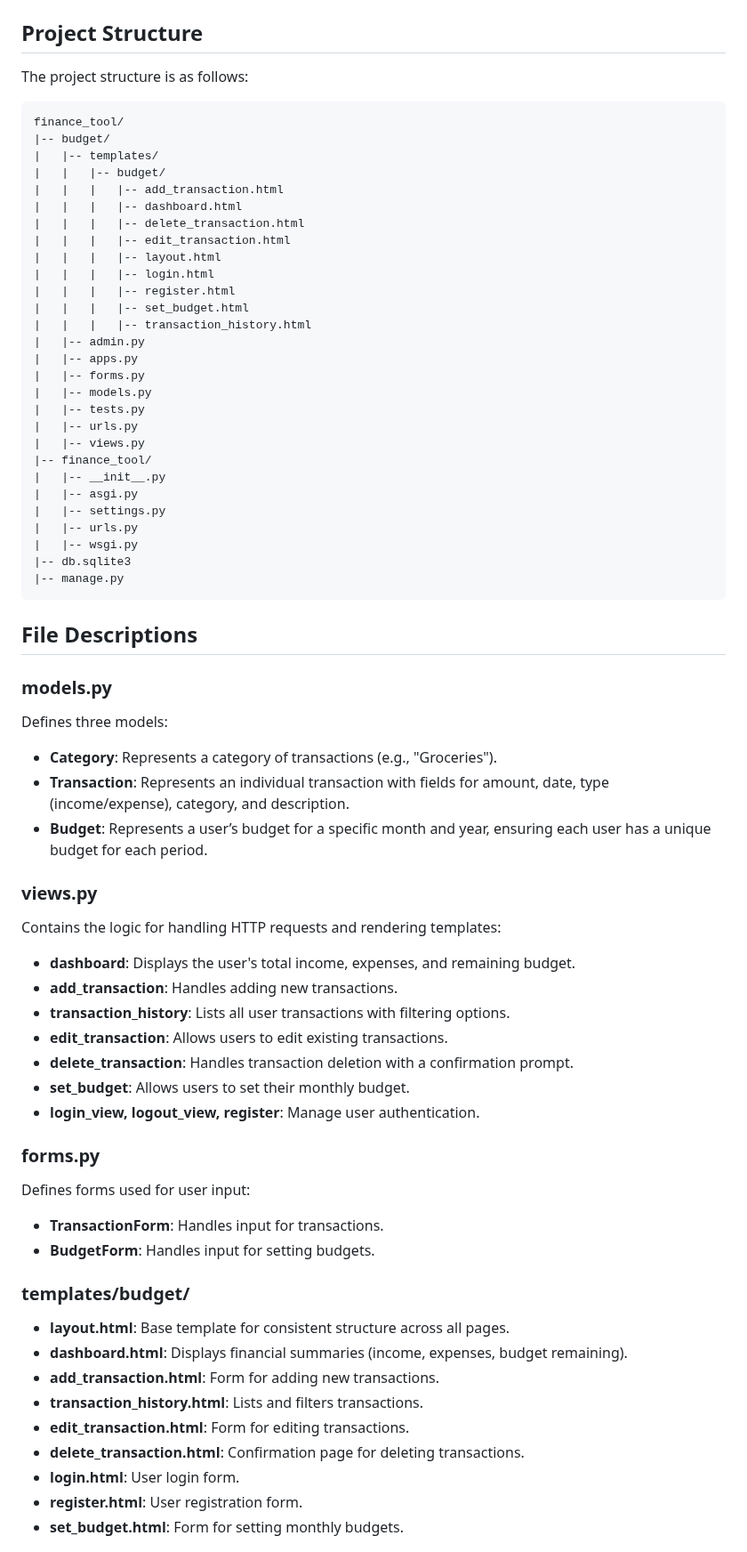
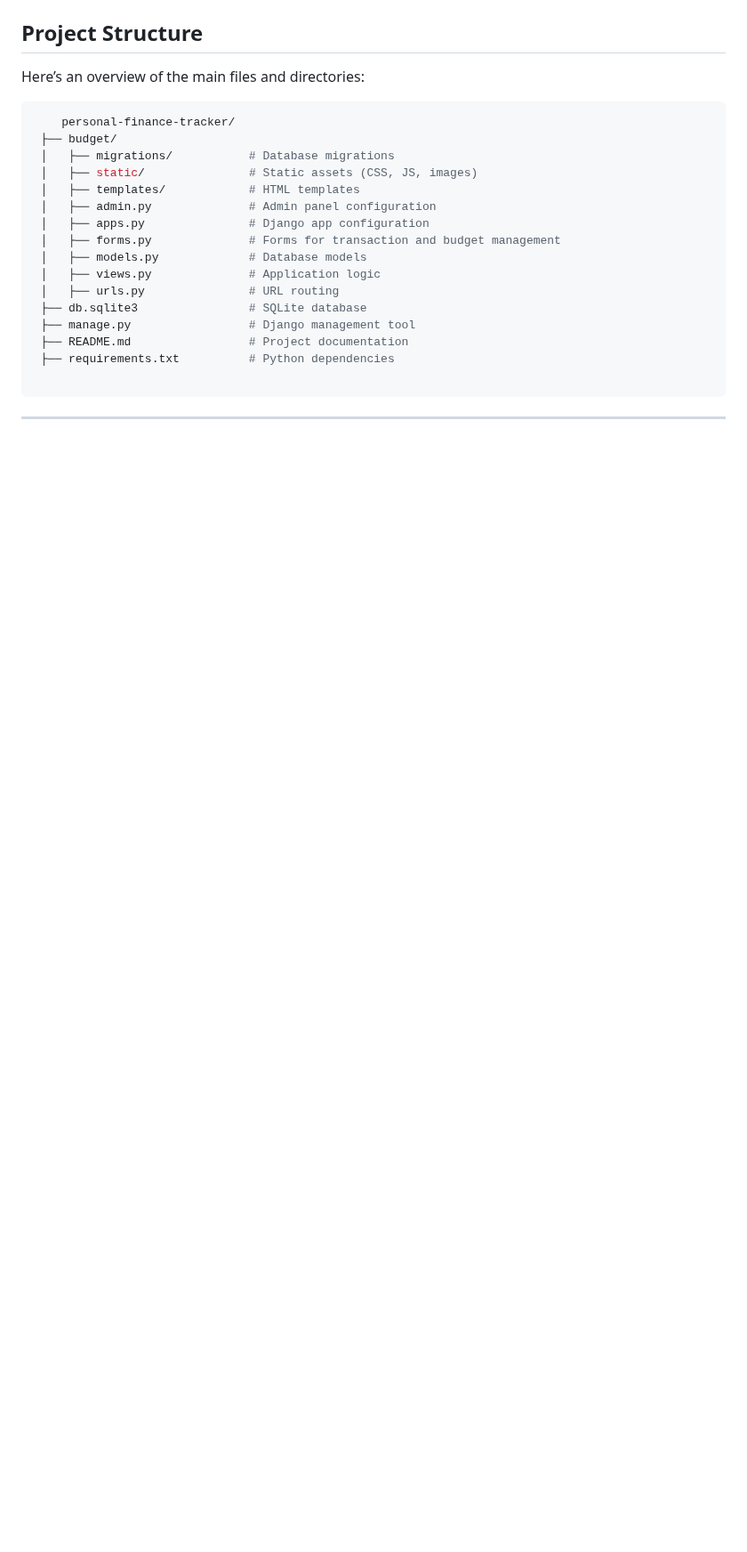
Before and after one commit to alexg16/finance-app, a Markdown page: README.md, the part around one of its changes. Shown at 89% size. Drawn GitHub-style; blank space fills up the shorter version.

````diff
--- a/README.md
+++ b/README.md
@@ -23,72 +62,24 @@ This project satisfies the complexity requirement through:
 
 ## Project Structure
-The project structure is as follows:
-```
-finance_tool/
-|-- budget/
-|   |-- templates/
-|   |   |-- budget/
-|   |   |   |-- add_transaction.html
-|   |   |   |-- dashboard.html
-|   |   |   |-- delete_transaction.html
-|   |   |   |-- edit_transaction.html
-|   |   |   |-- layout.html
-|   |   |   |-- login.html
-|   |   |   |-- register.html
-|   |   |   |-- set_budget.html
-|   |   |   |-- transaction_history.html
-|   |-- admin.py
-|   |-- apps.py
-|   |-- forms.py
-|   |-- models.py
-|   |-- tests.py
-|   |-- urls.py
-|   |-- views.py
-|-- finance_tool/
-|   |-- __init__.py
-|   |-- asgi.py
-|   |-- settings.py
-|   |-- urls.py
-|   |-- wsgi.py
-|-- db.sqlite3
-|-- manage.py
-```
+Here’s an overview of the main files and directories:
+   ```bash
+       personal-finance-tracker/
+    ├── budget/
+    │   ├── migrations/           # Database migrations
+    │   ├── static/               # Static assets (CSS, JS, images)
+    │   ├── templates/            # HTML templates
+    │   ├── admin.py              # Admin panel configuration
+    │   ├── apps.py               # Django app configuration
+    │   ├── forms.py              # Forms for transaction and budget management
+    │   ├── models.py             # Database models
+    │   ├── views.py              # Application logic
+    │   ├── urls.py               # URL routing
+    ├── db.sqlite3                # SQLite database
+    ├── manage.py                 # Django management tool
+    ├── README.md                 # Project documentation
+    ├── requirements.txt          # Python dependencies
 
-## File Descriptions
+   ```
 
-### models.py
-Defines three models:
+---
 
-- **Category**: Represents a category of transactions (e.g., "Groceries").
-- **Transaction**: Represents an individual transaction with fields for amount, date, type (income/expense), category, and description.
-- **Budget**: Represents a user’s budget for a specific month and year, ensuring each user has a unique budget for each period.
-
-### views.py
-Contains the logic for handling HTTP requests and rendering templates:
-
-- **dashboard**: Displays the user's total income, expenses, and remaining budget.
-- **add_transaction**: Handles adding new transactions.
-- **transaction_history**: Lists all user transactions with filtering options.
-- **edit_transaction**: Allows users to edit existing transactions.
-- **delete_transaction**: Handles transaction deletion with a confirmation prompt.
-- **set_budget**: Allows users to set their monthly budget.
-- **login_view, logout_view, register**: Manage user authentication.
-
-### forms.py
-Defines forms used for user input:
-
-- **TransactionForm**: Handles input for transactions.
-- **BudgetForm**: Handles input for setting budgets.
-
-### templates/budget/
-
-- **layout.html**: Base template for consistent structure across all pages.
-- **dashboard.html**: Displays financial summaries (income, expenses, budget remaining).
-- **add_transaction.html**: Form for adding new transactions.
-- **transaction_history.html**: Lists and filters transactions.
-- **edit_transaction.html**: Form for editing transactions.
-- **delete_transaction.html**: Confirmation page for deleting transactions.
-- **login.html**: User login form.
-- **register.html**: User registration form.
-- **set_budget.html**: Form for setting monthly budgets.
-
````
Also changed, not shown: other parts of README.md (+68 -58 lines).
